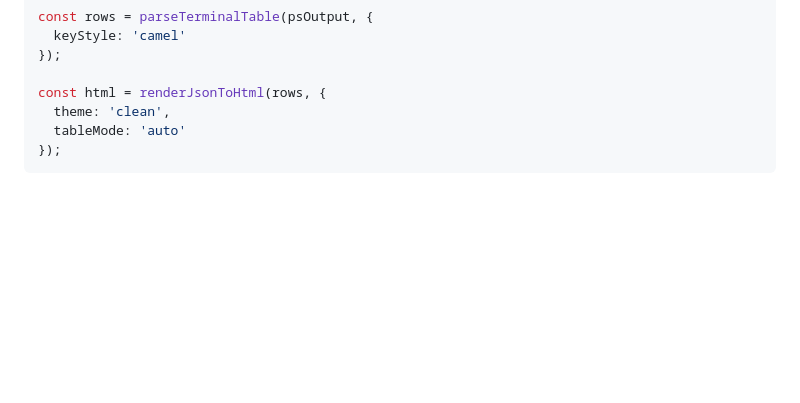
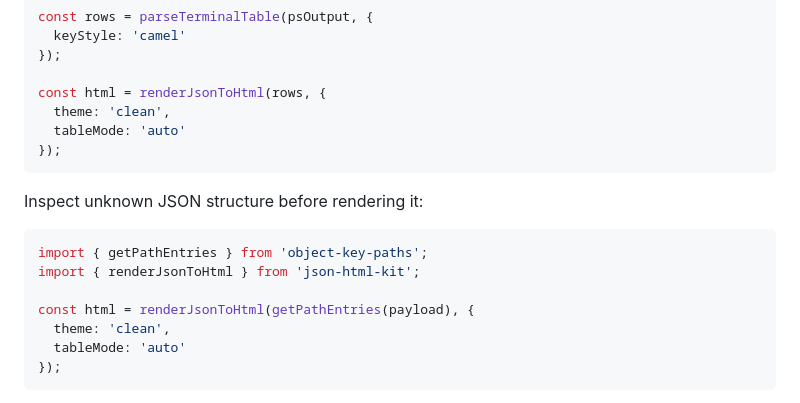
Before and after one commit to Recoveredd/json-html-kit, a Markdown page: README.md, the part around the change. Rendered like a GitHub page; blank space fills up the shorter version.

Commit message:
Document object key paths recipe

````diff
--- a/README.md
+++ b/README.md
@@ -81,6 +81,18 @@ const rows = parseTerminalTable(psOutput, {
 });
 
 const html = renderJsonToHtml(rows, {
+  theme: 'clean',
+  tableMode: 'auto'
+});
+```
+
+Inspect unknown JSON structure before rendering it:
+
+```ts
+import { getPathEntries } from 'object-key-paths';
+import { renderJsonToHtml } from 'json-html-kit';
+
+const html = renderJsonToHtml(getPathEntries(payload), {
   theme: 'clean',
   tableMode: 'auto'
 });
````
